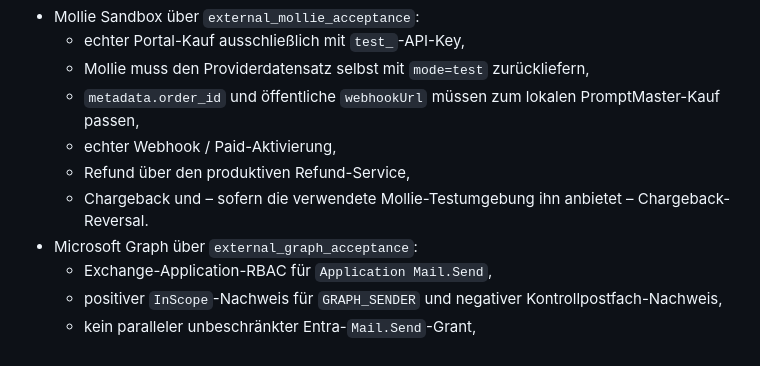
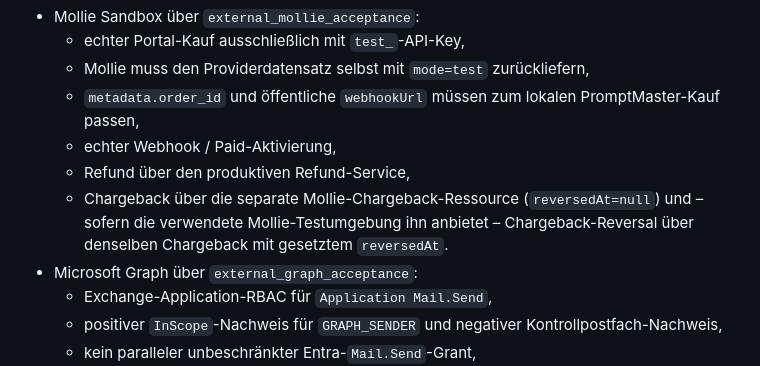
Before and after one commit to deckewandboden/prompmaster, a Markdown page: docs/RELEASE_GATES.md, the part around the change. Rendered like a GitHub page.

Commit message:
Clarify Mollie chargeback release evidence

```diff
--- a/docs/RELEASE_GATES.md
+++ b/docs/RELEASE_GATES.md
@@ -70,7 +70,7 @@ Die ausführbaren Abnahmeschritte stehen in `docs/PRODUCTION_ACCEPTANCE.md`. Die
   - `metadata.order_id` und öffentliche `webhookUrl` müssen zum lokalen PromptMaster-Kauf passen,
   - echter Webhook / Paid-Aktivierung,
   - Refund über den produktiven Refund-Service,
-  - Chargeback und – sofern die verwendete Mollie-Testumgebung ihn anbietet – Chargeback-Reversal.
+  - Chargeback über die separate Mollie-Chargeback-Ressource (`reversedAt=null`) und – sofern die verwendete Mollie-Testumgebung ihn anbietet – Chargeback-Reversal über denselben Chargeback mit gesetztem `reversedAt`.
 - Microsoft Graph über `external_graph_acceptance`:
   - Exchange-Application-RBAC für `Application Mail.Send`,
   - positiver `InScope`-Nachweis für `GRAPH_SENDER` und negativer Kontrollpostfach-Nachweis,
```
